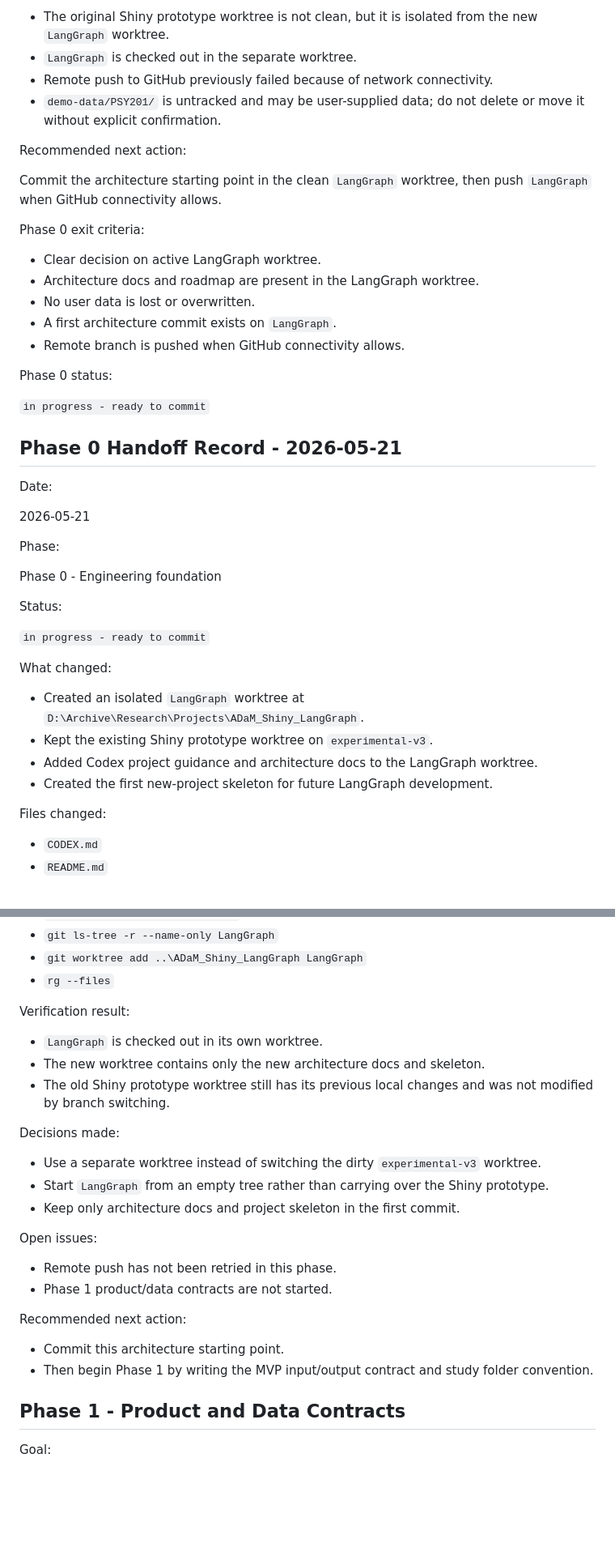
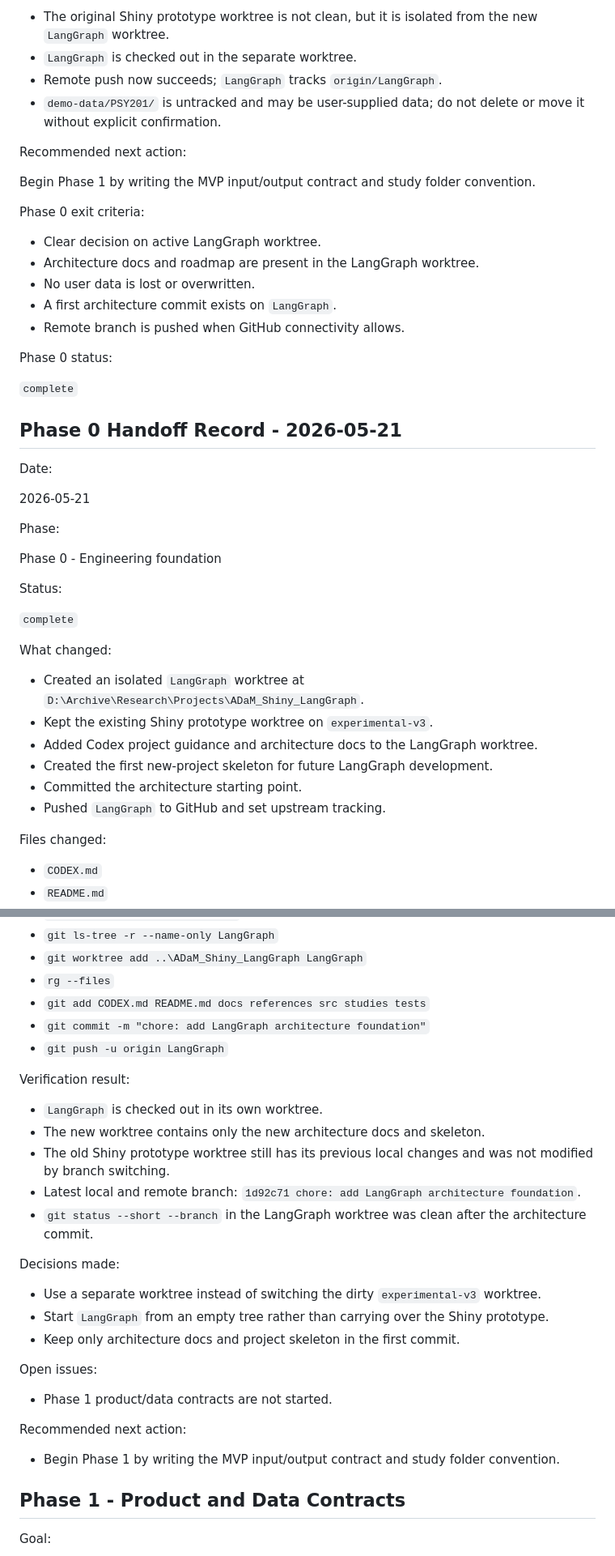
Before and after one commit to winnerzz/ADaM_Shiny, a Markdown page: docs/langgraph_execution_roadmap.md, 2 parts joined by grey strips. Shown at 81% size. Drawn GitHub-style; blank space fills up the shorter version.

Commit message:
docs: mark phase 0 complete

```diff
--- a/docs/langgraph_execution_roadmap.md
+++ b/docs/langgraph_execution_roadmap.md
@@ -162,14 +162,14 @@ Current blockers or risks:
 - The original Shiny prototype worktree is not clean, but it is isolated from
   the new `LangGraph` worktree.
 - `LangGraph` is checked out in the separate worktree.
-- Remote push to GitHub previously failed because of network connectivity.
+- Remote push now succeeds; `LangGraph` tracks `origin/LangGraph`.
 - `demo-data/PSY201/` is untracked and may be user-supplied data; do not delete
   or move it without explicit confirmation.
 
 Recommended next action:
 
-Commit the architecture starting point in the clean `LangGraph` worktree, then
-push `LangGraph` when GitHub connectivity allows.
+Begin Phase 1 by writing the MVP input/output contract and study folder
+convention.
 
 Phase 0 exit criteria:
 
@@ -181,7 +181,7 @@ Phase 0 exit criteria:
 
 Phase 0 status:
 
-`in progress - ready to commit`
+`complete`
 
 ## Phase 0 Handoff Record - 2026-05-21
 
@@ -195,7 +195,7 @@ Phase 0 - Engineering foundation
 
 Status:
 
-`in progress - ready to commit`
+`complete`
 
 What changed:
 
@@ -204,6 +204,8 @@ What changed:
 - Kept the existing Shiny prototype worktree on `experimental-v3`.
 - Added Codex project guidance and architecture docs to the LangGraph worktree.
 - Created the first new-project skeleton for future LangGraph development.
+- Committed the architecture starting point.
+- Pushed `LangGraph` to GitHub and set upstream tracking.
 
 Files changed:
 
@@ -227,6 +229,9 @@ Commands run:
 - `git ls-tree -r --name-only LangGraph`
 - `git worktree add ..\ADaM_Shiny_LangGraph LangGraph`
 - `rg --files`
+- `git add CODEX.md README.md docs references src studies tests`
+- `git commit -m "chore: add LangGraph architecture foundation"`
+- `git push -u origin LangGraph`
 
 Verification result:
 
@@ -234,6 +239,10 @@ Verification result:
 - The new worktree contains only the new architecture docs and skeleton.
 - The old Shiny prototype worktree still has its previous local changes and was
   not modified by branch switching.
+- Latest local and remote branch:
+  `1d92c71 chore: add LangGraph architecture foundation`.
+- `git status --short --branch` in the LangGraph worktree was clean after the
+  architecture commit.
 
 Decisions made:
 
@@ -245,13 +254,11 @@ Decisions made:
 
 Open issues:
 
-- Remote push has not been retried in this phase.
 - Phase 1 product/data contracts are not started.
 
 Recommended next action:
 
-- Commit this architecture starting point.
-- Then begin Phase 1 by writing the MVP input/output contract and study folder
+- Begin Phase 1 by writing the MVP input/output contract and study folder
   convention.
 
 ## Phase 1 - Product and Data Contracts
```
Also changed, not shown: other parts of docs/langgraph_execution_roadmap.md (+3 -3 lines).
